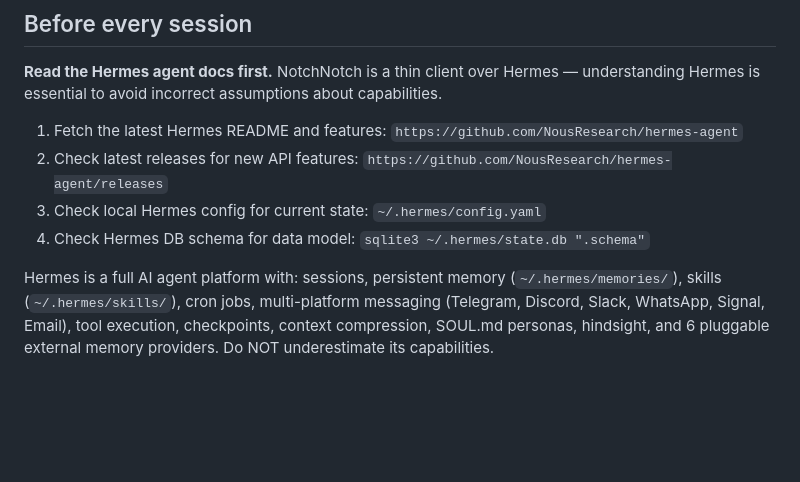
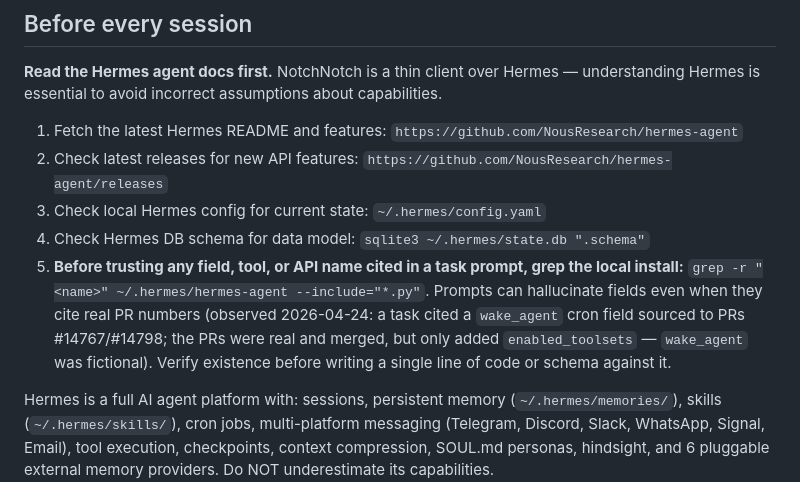
Before and after one commit to KikinaStudio/NotchNotch, a Markdown page: CLAUDE.md, the part around the change. Drawn GitHub-style; blank space fills up the shorter version.

Commit message:
docs(claude-md): require grep-verify of Hermes fields cited in task prompts
Lesson from 2026-04-24: a task prompt cited a `wake_agent` cron field as
shipped in Hermes v0.11.0 and sourced it to PRs #14767/#14798. The PRs
were real and merged, but only added `enabled_toolsets` — `wake_agent`
was fictional. Caught mid-implementation by grepping the local install.
Encoding the check as step 5 of session prep so it's done before any
code is written, not after.

Co-Authored-By: Claude Opus 4.7 <noreply@anthropic.com>

```diff
--- a/CLAUDE.md
+++ b/CLAUDE.md
@@ -12,6 +12,7 @@ A native macOS SwiftUI app that lives in the MacBook notch, providing instant ac
 2. Check latest releases for new API features: `https://github.com/NousResearch/hermes-agent/releases`
 3. Check local Hermes config for current state: `~/.hermes/config.yaml`
 4. Check Hermes DB schema for data model: `sqlite3 ~/.hermes/state.db ".schema"`
+5. **Before trusting any field, tool, or API name cited in a task prompt, grep the local install:** `grep -r "<name>" ~/.hermes/hermes-agent --include="*.py"`. Prompts can hallucinate fields even when they cite real PR numbers (observed 2026-04-24: a task cited a `wake_agent` cron field sourced to PRs #14767/#14798; the PRs were real and merged, but only added `enabled_toolsets` — `wake_agent` was fictional). Verify existence before writing a single line of code or schema against it.
 
 Hermes is a full AI agent platform with: sessions, persistent memory (`~/.hermes/memories/`), skills (`~/.hermes/skills/`), cron jobs, multi-platform messaging (Telegram, Discord, Slack, WhatsApp, Signal, Email), tool execution, checkpoints, context compression, SOUL.md personas, hindsight, and 6 pluggable external memory providers. Do NOT underestimate its capabilities.
 
```
